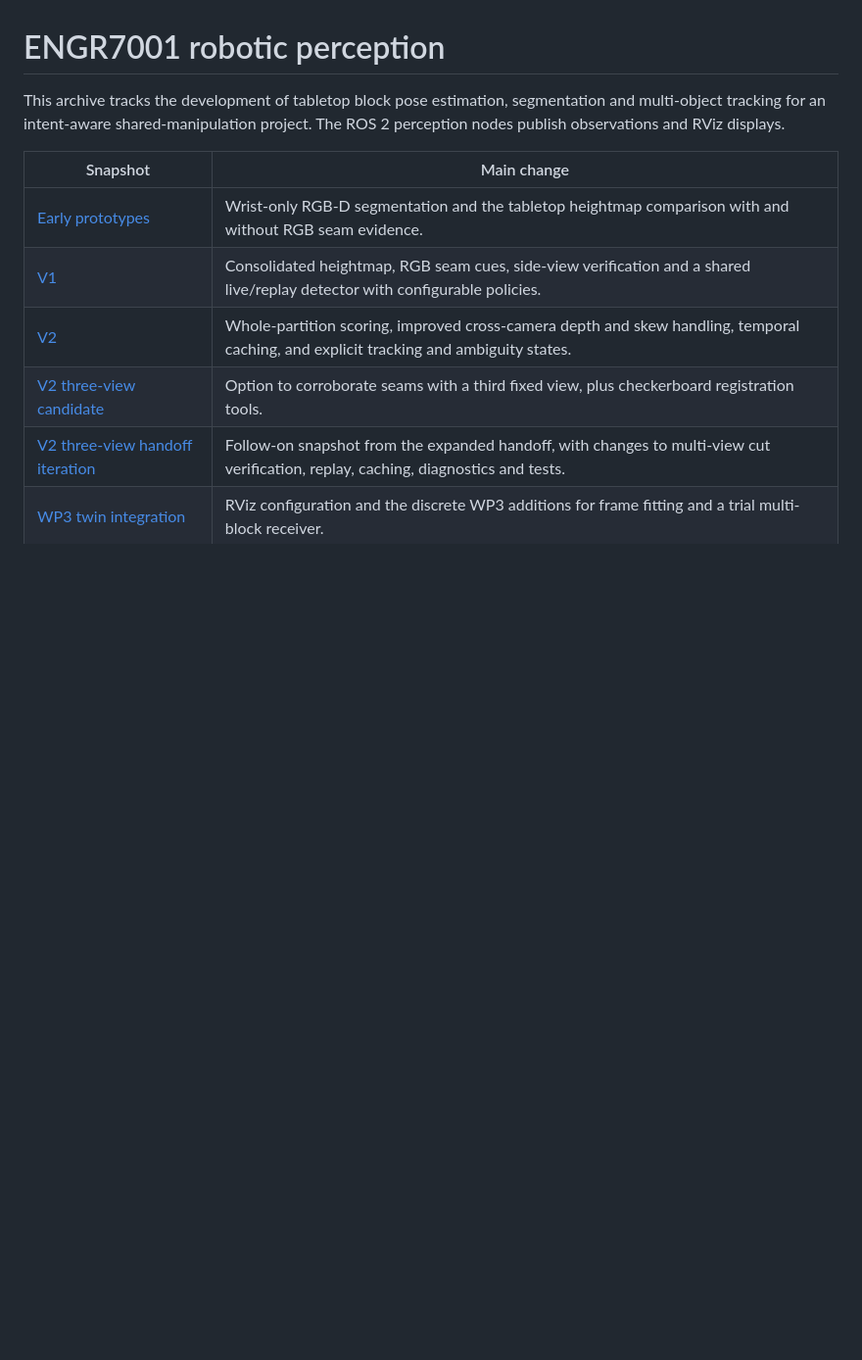
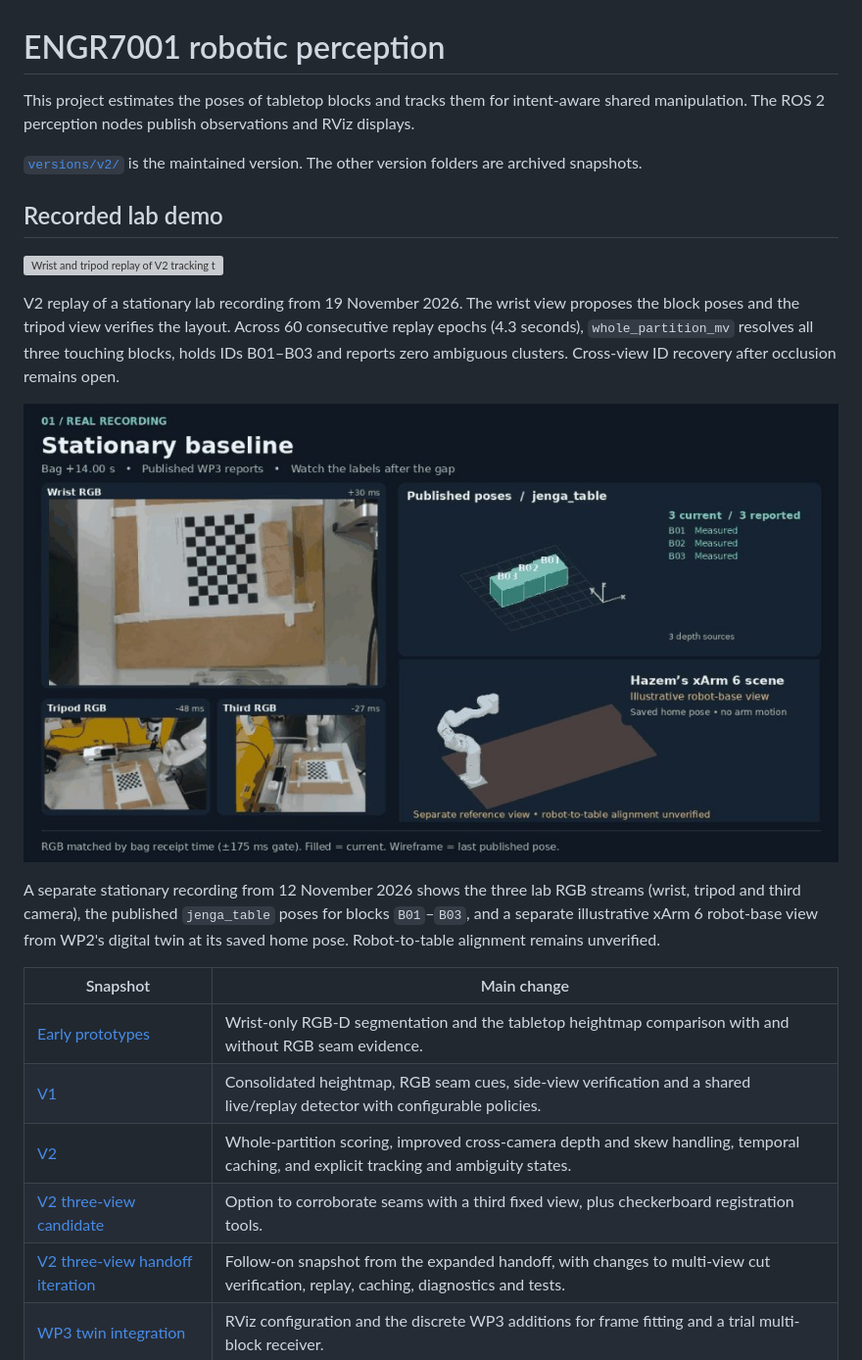
Before and after one commit to erfrifrung/engr7001-perception, a Markdown page: README.md, the part around the change. Shown at 98% size. Drawn GitHub-style; pictures changed too: media/wp3-stationary-baseline-scene.jpg (added); blank space fills up the shorter version; grey boxes are pictures that could not be loaded.

Commit message:
Show the recorded V2 detection and tracking demo

```diff
--- a/README.md
+++ b/README.md
@@ -1,6 +1,18 @@
 # ENGR7001 robotic perception
 
-This archive tracks the development of tabletop block pose estimation, segmentation and multi-object tracking for an intent-aware shared-manipulation project. The ROS 2 perception nodes publish observations and RViz displays.
+This project estimates the poses of tabletop blocks and tracks them for intent-aware shared manipulation. The ROS 2 perception nodes publish observations and RViz displays.
+
+[`versions/v2/`](versions/v2/) is the maintained version. The other version folders are archived snapshots.
+
+## Recorded lab demo
+
+![Wrist and tripod replay of V2 tracking three touching wooden blocks](media/wp3-three-touching-blocks.gif)
+
+V2 replay of a stationary lab recording from 19 November 2026. The wrist view proposes the block poses and the tripod view verifies the layout. Across 60 consecutive replay epochs (4.3 seconds), `whole_partition_mv` resolves all three touching blocks, holds IDs B01–B03 and reports zero ambiguous clusters. Cross-view ID recovery after occlusion remains open.
+
+![Three-camera stationary baseline with published jenga_table block poses and separate illustrative xArm 6 robot-base view](media/wp3-stationary-baseline-scene.jpg)
+
+A separate stationary recording from 12 November 2026 shows the three lab RGB streams (wrist, tripod and third camera), the published `jenga_table` poses for blocks `B01`–`B03`, and a separate illustrative xArm 6 robot-base view from WP2's digital twin at its saved home pose. Robot-to-table alignment remains unverified.
 
 | Snapshot | Main change |
 |---|---|
```
Also changed, not shown: INVENTORY.md (+2 -0 lines), 2 other files.
